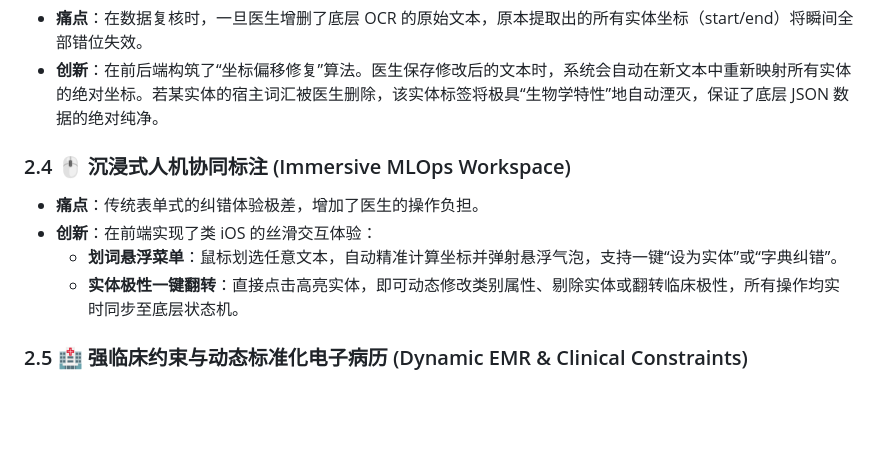
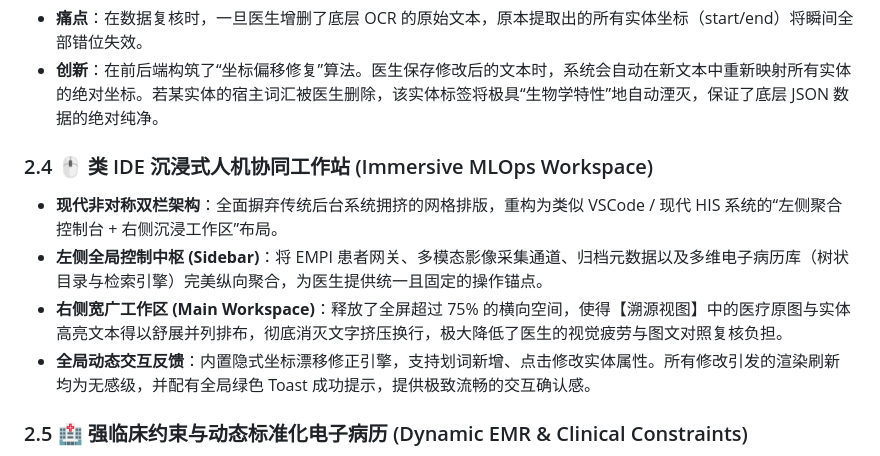
Before and after one commit to SandHit254/Medical_EMR_Analysis_System, a Markdown page: readme.md, the part around the change. GitHub-like rendering; blank space fills up the shorter version.

```diff
--- a/readme.md
+++ b/readme.md
@@ -43,11 +43,11 @@
 - **痛点**：在数据复核时，一旦医生增删了底层 OCR 的原始文本，原本提取出的所有实体坐标（start/end）将瞬间全部错位失效。
 - **创新**：在前后端构筑了“坐标偏移修复”算法。医生保存修改后的文本时，系统会自动在新文本中重新映射所有实体的绝对坐标。若某实体的宿主词汇被医生删除，该实体标签将极具“生物学特性”地自动湮灭，保证了底层 JSON 数据的绝对纯净。
 
-### 2.4 🖱️ 沉浸式人机协同标注 (Immersive MLOps Workspace)
-- **痛点**：传统表单式的纠错体验极差，增加了医生的操作负担。
-- **创新**：在前端实现了类 iOS 的丝滑交互体验：
-  - **划词悬浮菜单**：鼠标划选任意文本，自动精准计算坐标并弹射悬浮气泡，支持一键“设为实体”或“字典纠错”。
-  - **实体极性一键翻转**：直接点击高亮实体，即可动态修改类别属性、剔除实体或翻转临床极性，所有操作均实时同步至底层状态机。
+### 2.4 🖱️ 类 IDE 沉浸式人机协同工作站 (Immersive MLOps Workspace)
+- **现代非对称双栏架构**：全面摒弃传统后台系统拥挤的网格排版，重构为类似 VSCode / 现代 HIS 系统的“左侧聚合控制台 + 右侧沉浸工作区”布局。
+- **左侧全局控制中枢 (Sidebar)**：将 EMPI 患者网关、多模态影像采集通道、归档元数据以及多维电子病历库（树状目录与检索引擎）完美纵向聚合，为医生提供统一且固定的操作锚点。
+- **右侧宽广工作区 (Main Workspace)**：释放了全屏超过 75% 的横向空间，使得【溯源视图】中的医疗原图与实体高亮文本得以舒展并列排布，彻底消灭文字挤压换行，极大降低了医生的视觉疲劳与图文对照复核负担。
+- **全局动态交互反馈**：内置隐式坐标漂移修正引擎，支持划词新增、点击修改实体属性。所有修改引发的渲染刷新均为无感级，并配有全局绿色 Toast 成功提示，提供极致流畅的交互确认感。
 
 ### 2.5 🏥 强临床约束与动态标准化电子病历 (Dynamic EMR & Clinical Constraints)
 - **动态表单与质控引擎**：彻底摒弃前端硬编码，表单字段（如姓名、主诉、现病史）与**质控必填项**全部交由 `rules.json` 动态下发。医生可随时在全局设置中增删表单结构，前端即时重绘。
```
Also changed, not shown: docs/API_REFERENCE.md (+11 -5 lines).
